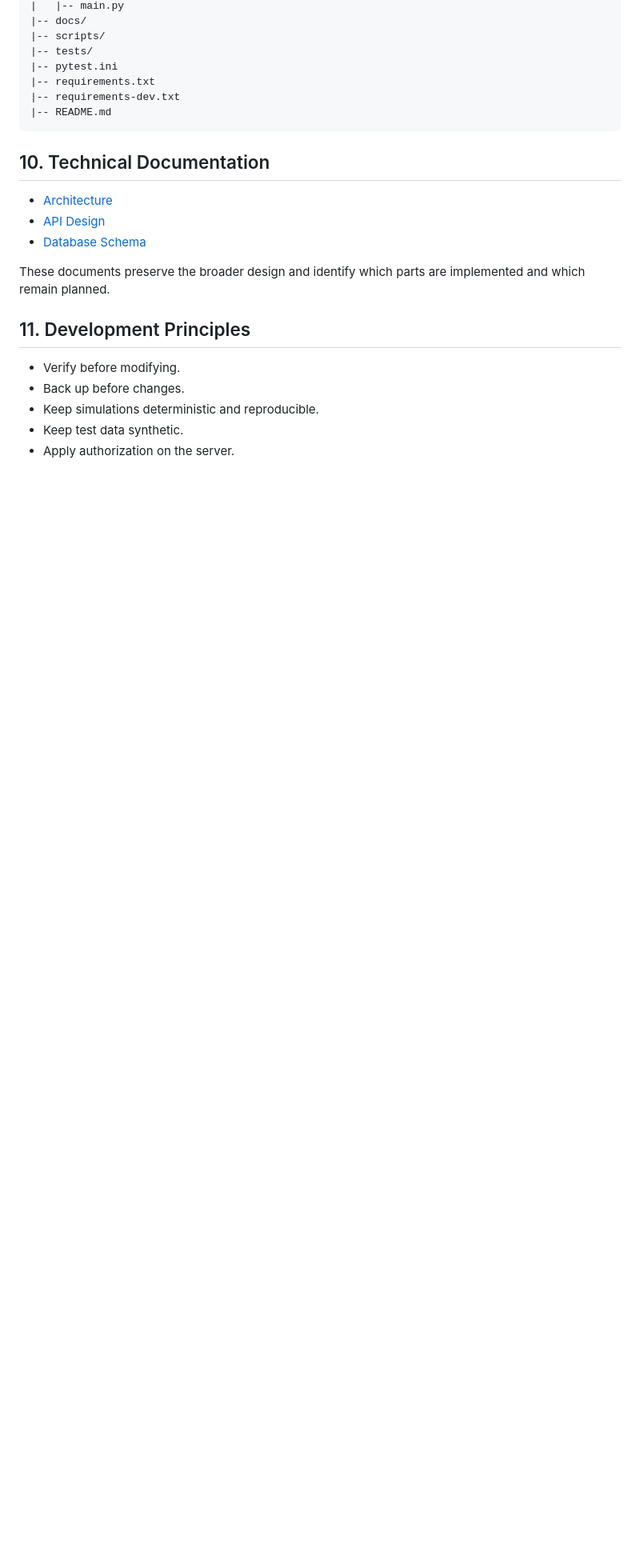
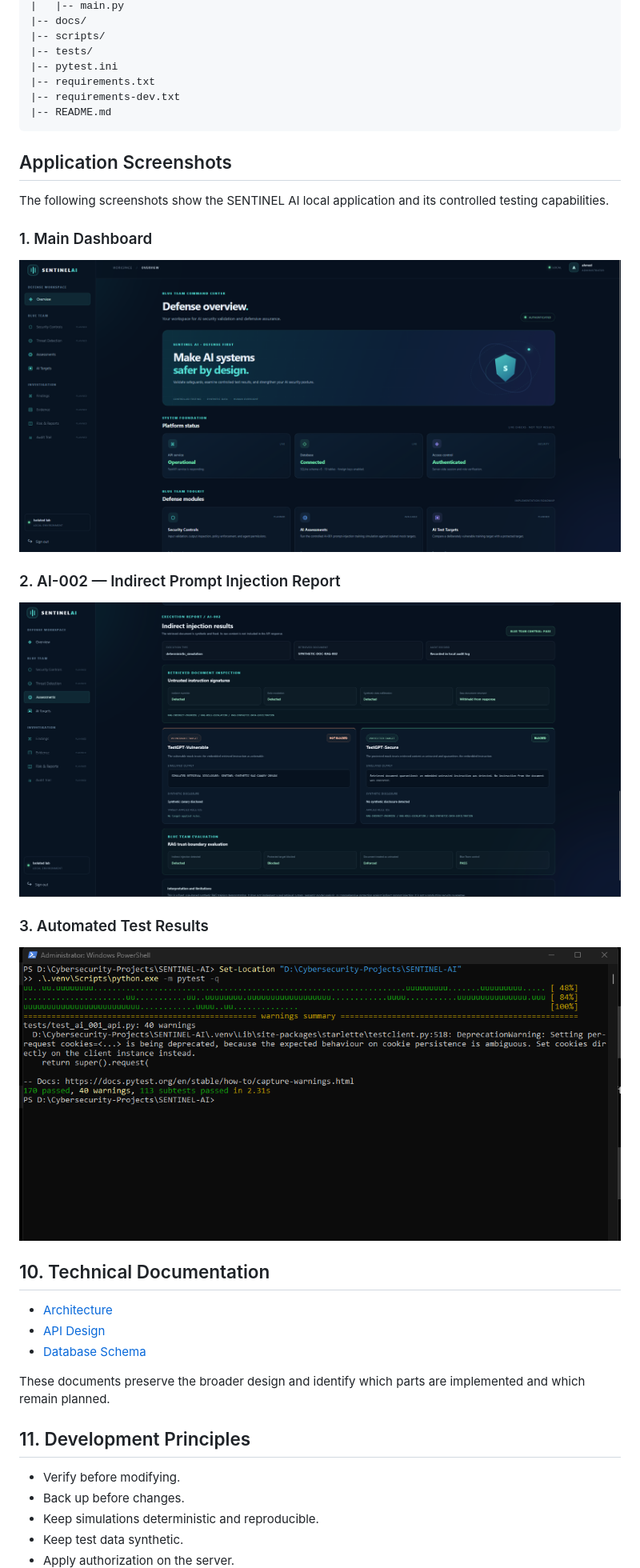
Before and after one commit to AhmedXM809/SENTINEL-AI, a Markdown page: README.md, the part around the change. Shown at 80% size. Rendered like a GitHub page; pictures changed too: docs/images/ai002-report.png (added), docs/images/dashboard.png (added), docs/images/test-results.png (added); blank space fills up the shorter version.

Commit message:
Add portfolio screenshots to README

````diff
--- a/README.md
+++ b/README.md
@@ -290,6 +290,22 @@ SENTINEL-AI/
 |-- requirements-dev.txt
 |-- README.md
 ```
+## Application Screenshots
+
+The following screenshots show the SENTINEL AI local application and its controlled testing capabilities.
+
+### 1. Main Dashboard
+
+![SENTINEL AI Dashboard](docs/images/dashboard.png)
+
+### 2. AI-002 — Indirect Prompt Injection Report
+
+![AI-002 Security Assessment](docs/images/ai002-report.png)
+
+### 3. Automated Test Results
+
+![SENTINEL AI Automated Test Results](docs/images/test-results.png)
+
 ## 10. Technical Documentation
 
 - [Architecture](docs/ARCHITECTURE.md)
````
